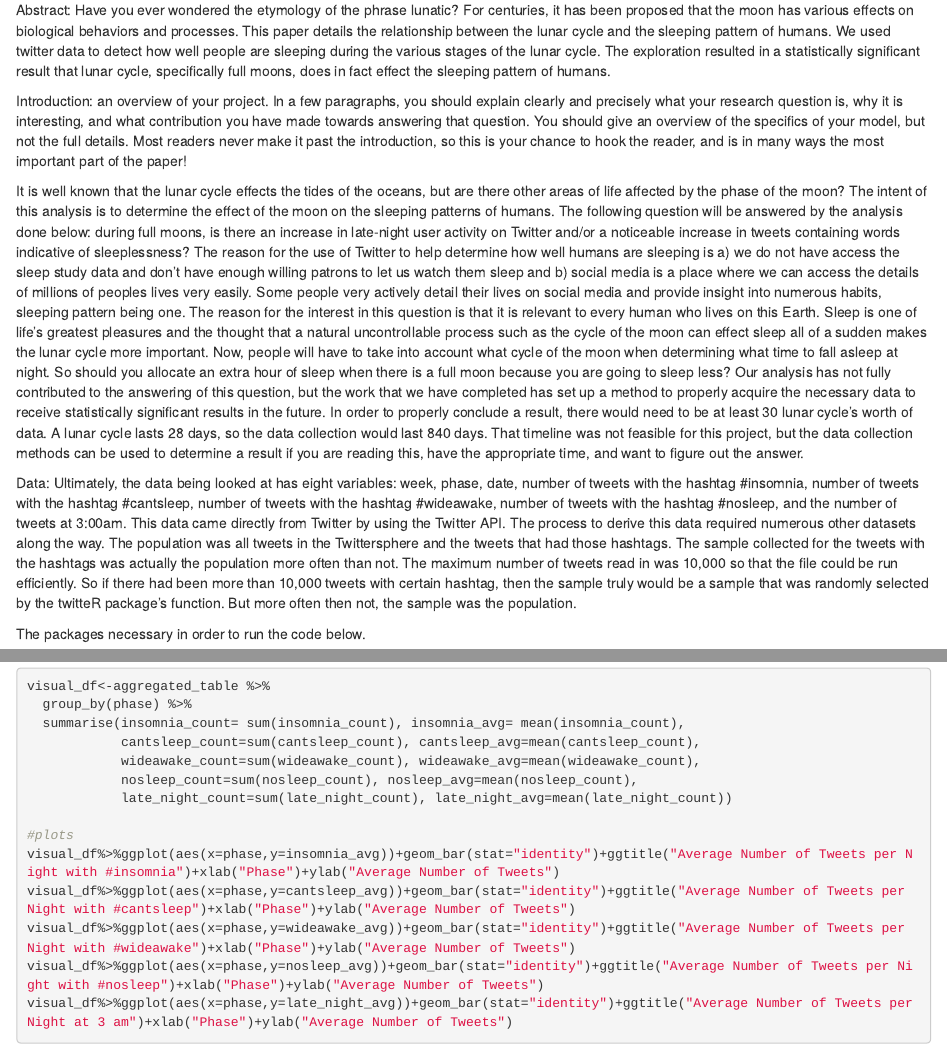
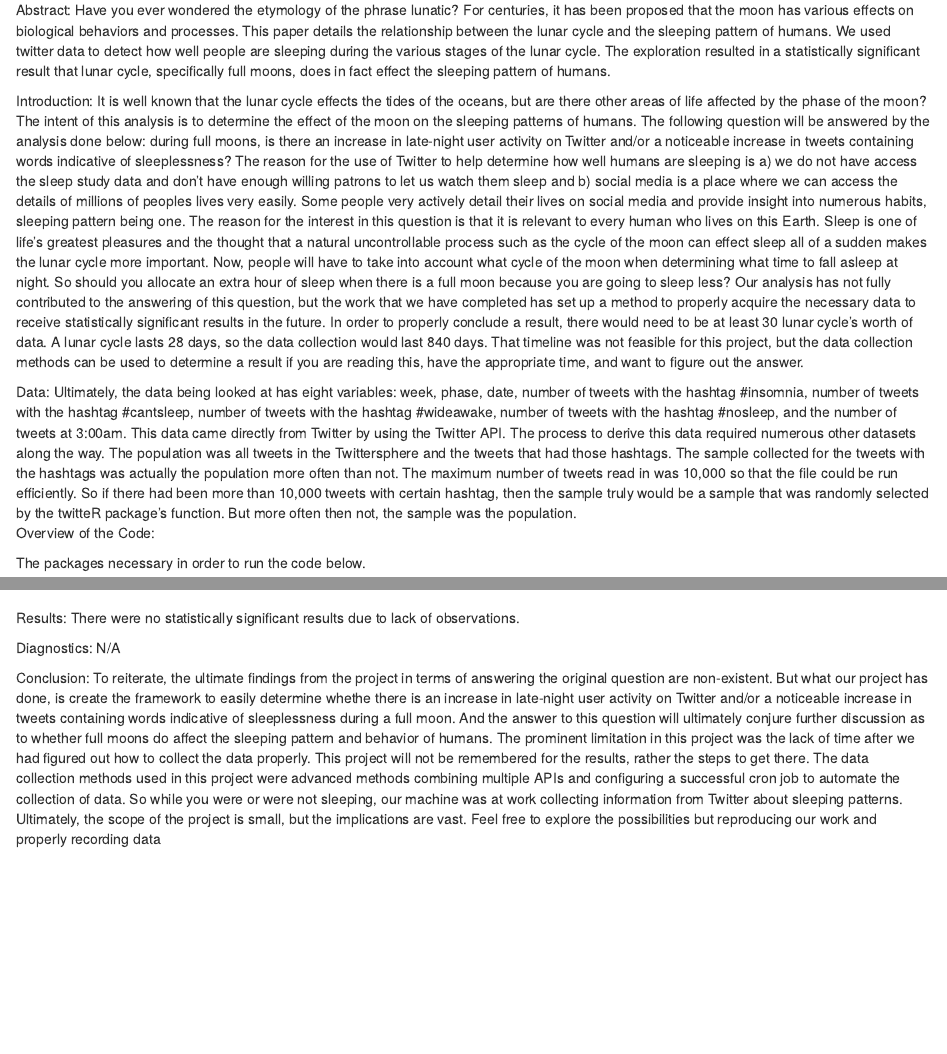
Before and after one commit to brouth19/lunar_cycle, an R Markdown document (technical_appendix.Rmd): the page in a window 1100 px wide, from 170 px down, and a second part further down, joined at a grey line. Rendered offline with R 4.5, knitr and Pandoc, with nearby package versions; some code elsewhere in the file could not run offline.

Commit message:
appendix completion

````diff
--- a/technical_appendix.Rmd
+++ b/technical_appendix.Rmd
@@ -11,17 +11,11 @@ knitr::opts_chunk$set(echo = TRUE)
 
 Abstract: Have you ever wondered the etymology of the phrase lunatic? For centuries, it has been proposed that the moon has various effects on biological behaviors and processes.  This paper details the relationship between the lunar cycle and the sleeping pattern of humans. We used twitter data to detect how well people are sleeping during the various stages of the lunar cycle. The exploration resulted in a statistically significant result that lunar cycle, specifically full moons, does in fact effect the sleeping pattern of humans.
 
-Introduction: an overview of your project. In a few paragraphs, you should explain clearly and precisely what your research question is, why it is interesting, and what contribution you have made towards answering that question. You should give an overview of the specifics of your model, but not the full details. Most readers never make it past the introduction, so this is your chance to hook the reader, and is in many ways the most important part of the paper!
-
-
-It is well known that the lunar cycle effects the tides of the oceans, but are there other areas of life affected by the phase of the moon? The intent of this analysis is to determine the effect of the moon on the sleeping patterns of humans. The following question will be answered by the analysis done below: during full moons, is there an increase in late-night user activity on Twitter and/or a noticeable increase in tweets containing words indicative of sleeplessness? The reason for the use of Twitter to help determine how well humans are sleeping is a) we do not have access the sleep study data and don't have enough willing patrons to let us watch them sleep and b) social media is a place where we can access the details of millions of peoples lives very easily. Some people very actively detail their lives on social media and provide insight into numerous habits, sleeping pattern being one.
+Introduction: It is well known that the lunar cycle effects the tides of the oceans, but are there other areas of life affected by the phase of the moon? The intent of this analysis is to determine the effect of the moon on the sleeping patterns of humans. The following question will be answered by the analysis done below: during full moons, is there an increase in late-night user activity on Twitter and/or a noticeable increase in tweets containing words indicative of sleeplessness? The reason for the use of Twitter to help determine how well humans are sleeping is a) we do not have access the sleep study data and don't have enough willing patrons to let us watch them sleep and b) social media is a place where we can access the details of millions of peoples lives very easily. Some people very actively detail their lives on social media and provide insight into numerous habits, sleeping pattern being one.
 The reason for the interest in this question is that it is relevant to every human who lives on this Earth. Sleep is one of life's greatest pleasures and the thought that a natural uncontrollable process such as the cycle of the moon can effect sleep all of a sudden makes the lunar cycle more important. Now, people will have to take into account what cycle of the moon when determining what time to fall asleep at night. So should you allocate an extra hour of sleep when there is a full moon because you are going to sleep less? Our analysis has not fully contributed to the answering of this question, but the work that we have completed has set up a method to properly acquire the necessary data to receive statistically significant results in the future. In order to properly conclude a result, there would need to be at least 30 lunar cycle's worth of data. A lunar cycle lasts 28 days, so the data collection would last 840 days. That timeline was not feasible for this project, but the data collection methods can be used to determine a result if you are reading this, have the appropriate time, and want to figure out the answer.
 
-
-
 Data: Ultimately, the data being looked at has eight variables: week, phase, date, number of tweets with the hashtag #insomnia, number of tweets with the hashtag #cantsleep, number of tweets with the hashtag #wideawake, number of tweets with the hashtag #nosleep, and the number of tweets at 3:00am. This data came directly from Twitter by using the Twitter API. The process to derive this data required numerous other datasets along the way. The population  was all tweets in the Twittersphere and the tweets that had those hashtags. The sample collected for the tweets with the hashtags was actually the population more often than not. The maximum number of tweets read in was 10,000 so that the file could be run efficiently. So if there had been more than 10,000 tweets with certain hashtag, then the sample truly would be a sample that was randomly selected by the twitteR package's function. But more often then not, the sample was the population.
-
-
+Overview of the Code:
 
 The packages necessary in order to run the code below.
 ```{r}
@@ -247,3 +241,10 @@ visual_df%>%ggplot(aes(x=phase,y=wideawake_avg))+geom_bar(stat="identity")+ggtit
 visual_df%>%ggplot(aes(x=phase,y=nosleep_avg))+geom_bar(stat="identity")+ggtitle("Average Number of Tweets per Night with #nosleep")+xlab("Phase")+ylab("Average Number of Tweets")
 visual_df%>%ggplot(aes(x=phase,y=late_night_avg))+geom_bar(stat="identity")+ggtitle("Average Number of Tweets per Night at 3 am")+xlab("Phase")+ylab("Average Number of Tweets")
 ```
+
+
+Results: There were no statistically significant results due to lack of observations.
+
+Diagnostics: N/A
+
+Conclusion: To reiterate, the ultimate findings from the project in terms of answering the original question are non-existent. But what our project has done, is create the framework to easily determine whethe there is an increase in late-night user activity on Twitter and/or a noticeable increase in tweets containing words indicative of sleeplessness during a full moon. And the answer to this question will ultimately conjure further discussion as to whether full moons do affect the sleeping pattern and behavior of humans. The prominent limitation in this project was the lack of time after we had figured out how to collect the data properly. This project will not be remembered for the results, rather the steps to get there. The data collection methods used in this project were advanced methods combining multiple APIs and configuring a successful cron job to automate the collection of data. So while you were or were not sleeping, our machine was at work collecting information from Twitter about sleeping patterns. Ultimately, the scope of the project is small, but the implications are vast. Feel free to explore the possibilities but reproducing our work and properly recording data
````
